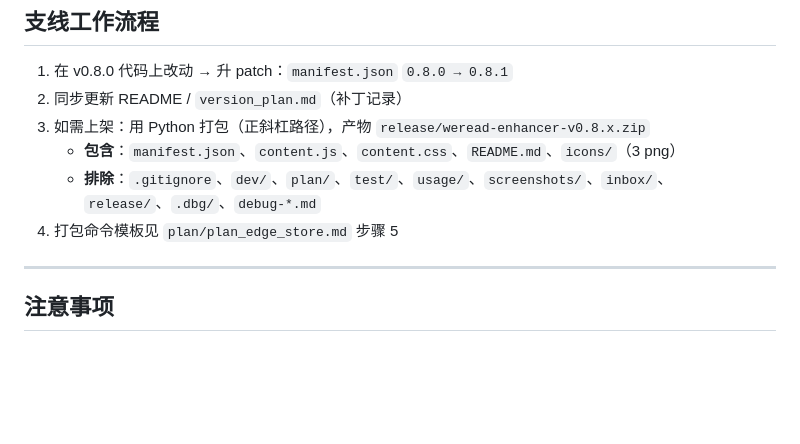
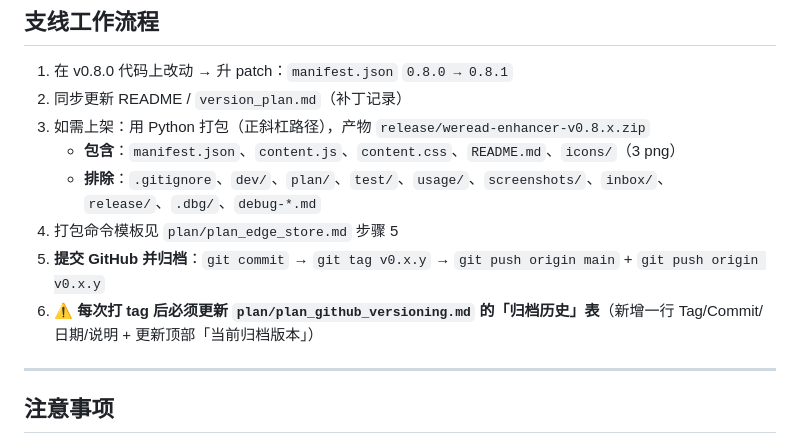
Before and after one commit to chengzilala/weread-enhancer, a Markdown page: plan/session_handoff_优化支线.md, the part around the change. GitHub-like rendering; blank space fills up the shorter version.

```diff
--- a/plan/session_handoff_优化支线.md
+++ b/plan/session_handoff_优化支线.md
@@ -70,6 +70,8 @@
    - **包含**：`manifest.json`、`content.js`、`content.css`、`README.md`、`icons/`（3 png）
    - **排除**：`.gitignore`、`dev/`、`plan/`、`test/`、`usage/`、`screenshots/`、`inbox/`、`release/`、`.dbg/`、`debug-*.md`
 4. 打包命令模板见 `plan/plan_edge_store.md` 步骤 5
+5. **提交 GitHub 并归档**：`git commit` → `git tag v0.x.y` → `git push origin main` + `git push origin v0.x.y`
+6. **⚠️ 每次打 tag 后必须更新 `plan/plan_github_versioning.md` 的「归档历史」表**（新增一行 Tag/Commit/日期/说明 + 更新顶部「当前归档版本」）
 
 ---
 
```
Also changed, not shown: plan/plan_github_versioning.md (+7 -5 lines).
